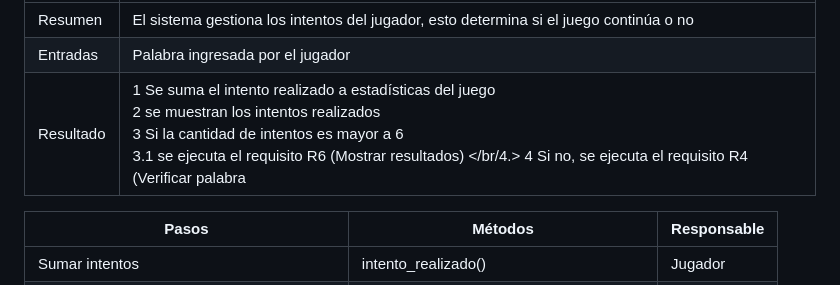
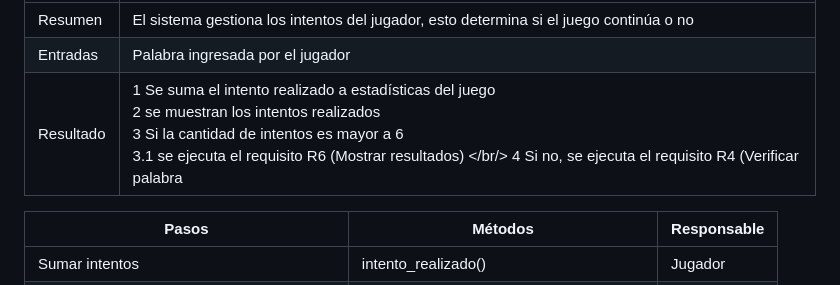
Before and after one commit to VictorVidal12/Proyecto_Wordle_G63-3, a Markdown page: README.md, the part around the change. Drawn GitHub-style.

Commit message:
Actualización requisitos README.md

```diff
--- a/README.md
+++ b/README.md
@@ -32,7 +32,7 @@ El juego de Wordle consiste en un programa ...
 |-----------|---------------------------------------------------------------------------------------------------------------------------------------------------------------------------------------------------------------------------------------------------------------------------|
 | Resumen   | El sistema gestiona los intentos del jugador, esto determina si el juego continúa o no                                                                                                                                                                                    |
 | Entradas  | Palabra ingresada por el jugador                                                                                                                                                                                                                                          |
-| Resultado | 1 Se suma el intento realizado a estadísticas del juego<br/> 2 se muestran los intentos realizados <br/> 3 Si la cantidad de intentos es mayor a 6 <br/>3.1 se ejecuta el requisito R6 (Mostrar resultados) </br/4.> 4 Si no, se ejecuta el requisito R4 (Verificar palabra |
+| Resultado | 1 Se suma el intento realizado a estadísticas del juego<br/> 2 se muestran los intentos realizados <br/> 3 Si la cantidad de intentos es mayor a 6 <br/>3.1 se ejecuta el requisito R6 (Mostrar resultados) </br/> 4 Si no, se ejecuta el requisito R4 (Verificar palabra |
 
 
 | Pasos          | Métodos             | Responsable |
```
